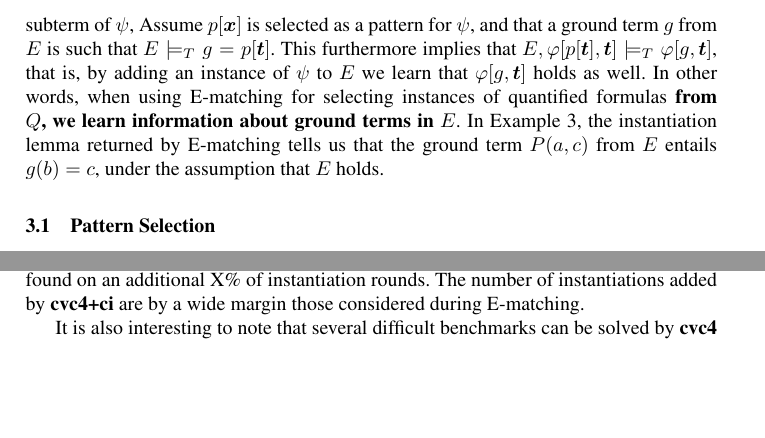
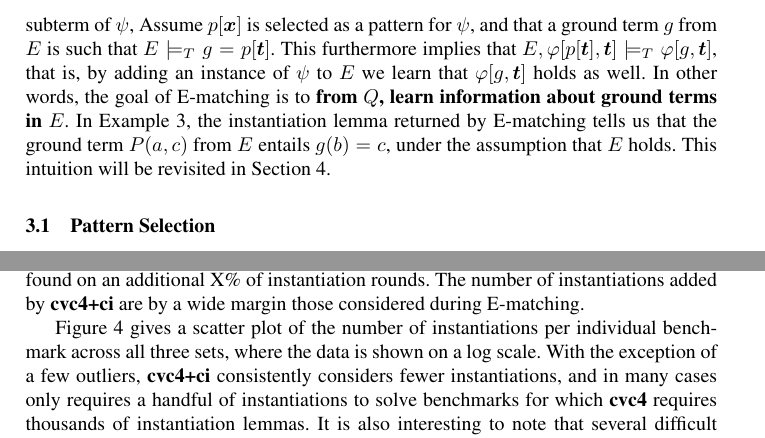
Before and after one commit to ajreynol/Vampire2016, a LaTeX paper (main.tex): two parts of pages 5 and 8 of 11 before the commit and two parts of pages 5 and 9 of 11 after it, joined at a grey line, cut so that both start at the same text, the shorter picture padded with empty space. Compiled offline with pdfLaTeX.

Commit message:
Add scatter plot cbqi

```diff
--- a/main.tex
+++ b/main.tex
@@ -280,12 +280,12 @@ that is, by adding an instance of $\psi$ to $E$ we learn that $\varphi[ g, \vec
 %The effect of learning the instantiation $\varphi[ p[ \vec t ], \vec t ]$
 %suffices to learn $\varphi[ g, \vec t ]$ under the assumption of $E$,
 %that is, $E, \varphi[ p[ \vec t ], \vec t ] \models_T \varphi[ g, \vec t ]$.
-In other words, when using E-matching for selecting instances of quantified formulas {\bf from $Q$,
-we learn information about ground terms in $E$}.
+In other words,
+the goal of E-matching is to {\bf from $Q$, learn information about ground terms in $E$}.
 % i.e. the formula $\varphi[ g, \vec t ]$.
 In Example~\ref{ex:em2}, the instantiation lemma returned by E-matching tells us
 that the ground term $P( a, c )$ from $E$ entails $g( b ) = c$, under the assumption that $E$ holds.
-%We further comment on this intuition in Section~\ref{sec:cbqi}.
+This intuition will be revisited in Section~\ref{sec:cbqi}.
 
 \subsection{Pattern Selection}
 There is no standard way to determine which patterns to select in E-matching.
@@ -512,3 +517,8 @@ Details on benchmarks solved, and instances constructed by \cvc with and without
+Data shown on a log-log scale.
+}
+\label{fig:cbqi-scatter}
+\end{figure}
+
 Figure~\ref{fig:results-inst-detail}
 gives a detailed summary of the impact of conflict-based instantiation in the SMT solver \cvc
 on the SMT-LIB, TPTP, and Isabelle benchmark libraries (further details are given in~\cite{}).
@@ -531,6 +541,11 @@ X\% of instantiation rounds, a percentage that is relatively consistent across a
 When conflicting instances are not found, propagating instances are found on an additional X\% of instantiation rounds.
 The number of instantiations added by {\bf cvc4+ci} are by a wide margin those considered during E-matching.
 
+Figure~\ref{fig:cbqi-scatter} gives a scatter plot of the number of instantiations per individual benchmark
+across all three sets, where the data is shown on a log scale.
+With the exception of a few outliers, {\bf cvc4+ci} consistently considers fewer instantiations,
+and in many cases only requires a handful of instantiations to solve benchmarks for which {\bf cvc4}
+requires thousands of instantiation lemmas.
 It is also interesting to note that several difficult benchmarks can be solved by {\bf cvc4}
 without resorting to E-matching at all.
 In particular, results from~\cite{} showed that XXX benchmarks could be solved {\bf cvc4+ci}
```
Also changed, not shown: scatter-cbqi.pdf (added), main.tex (15 more changed lines).
